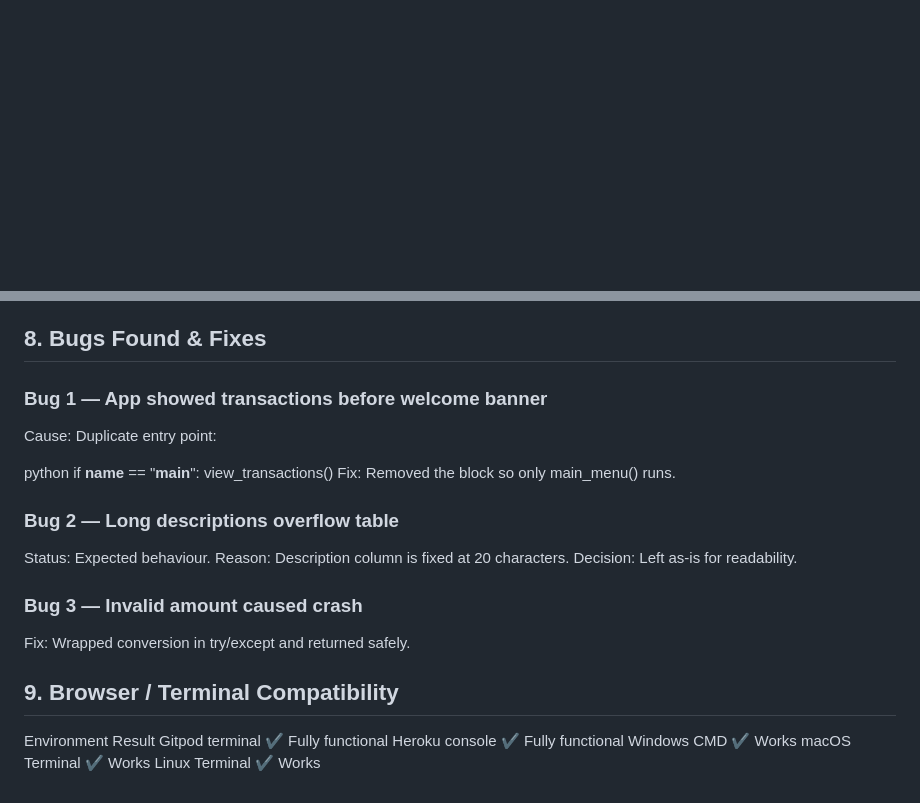
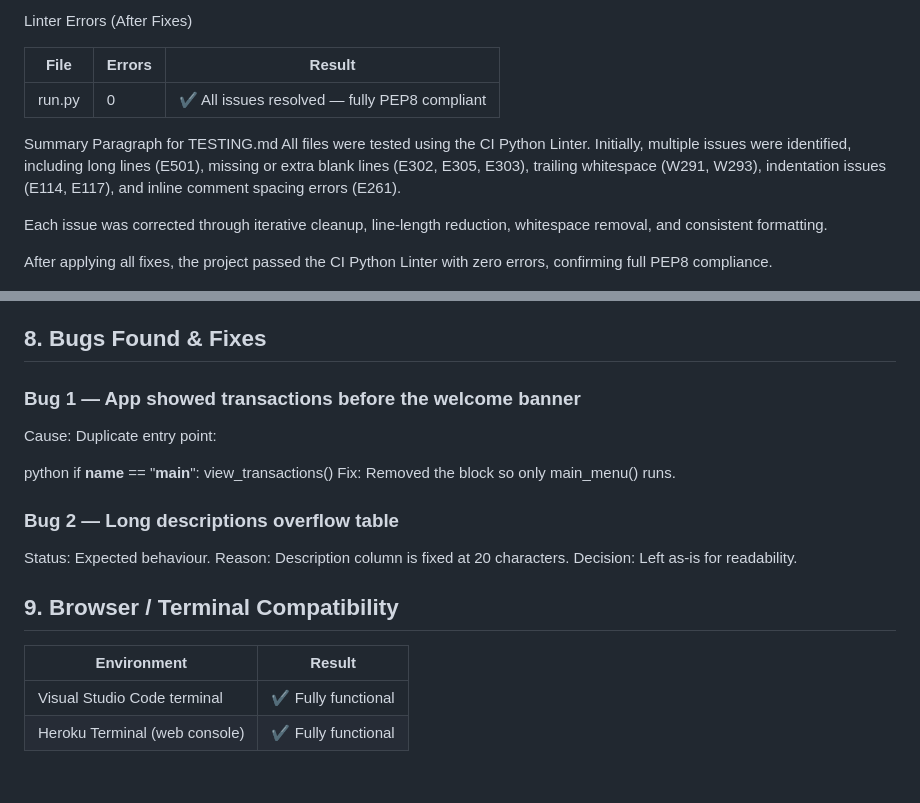
Before and after one commit to Zsolt68/FinTrack_1, a Markdown page: TESTING.md, 2 parts joined by grey strips. Rendered like a GitHub page; blank space fills up the shorter version.

```diff
--- a/TESTING.md
+++ b/TESTING.md
@@ -77,0 +137,14 @@ run.py	0	✔ Fully PEP8 compliant
+Linter Errors (After Fixes)
+
+| File | Errors | Result |
+| --- | --- | --- |
+| run.py | 0 | ✔ All issues resolved — fully PEP8 compliant |
+
+Summary Paragraph for TESTING.md
+All files were tested using the CI Python Linter.
+Initially, multiple issues were identified, including long lines (E501), missing or extra blank lines (E302, E305, E303), trailing whitespace (W291, W293), indentation issues (E114, E117), and inline comment spacing errors (E261).
+
+Each issue was corrected through iterative cleanup, line‑length reduction, whitespace removal, and consistent formatting.
+
+After applying all fixes, the project passed the CI Python Linter with zero errors, confirming full PEP8 compliance.
+
@@ -78,6 +156,6 @@ run.py	0	✔ Fully PEP8 compliant
 
 ## 8. Bugs Found & Fixes
-### Bug 1 — App showed transactions before welcome banner
+### Bug 1 — App showed transactions before the welcome banner
 Cause: Duplicate entry point:
 
 python
@@ -90,13 +168,9 @@ Status: Expected behaviour.
 Reason: Description column is fixed at 20 characters.
 Decision: Left as‑is for readability.
 
-### Bug 3 — Invalid amount caused crash
-Fix: Wrapped conversion in try/except and returned safely.
+## 9. Browser / Terminal Compatibility
 
-## 9. Browser / Terminal Compatibility
-Environment	Result
-Gitpod terminal	✔ Fully functional
-Heroku console	✔ Fully functional
-Windows CMD	✔ Works
-macOS Terminal	✔ Works
-Linux Terminal	✔ Works
+| Environment | Result |
+| --- | --- |
+| Visual Studio Code terminal | ✔ Fully functional |
+| Heroku Terminal (web console) | ✔ Fully functional |
```
Also changed, not shown: other parts of TESTING.md (+103 -39 lines).
